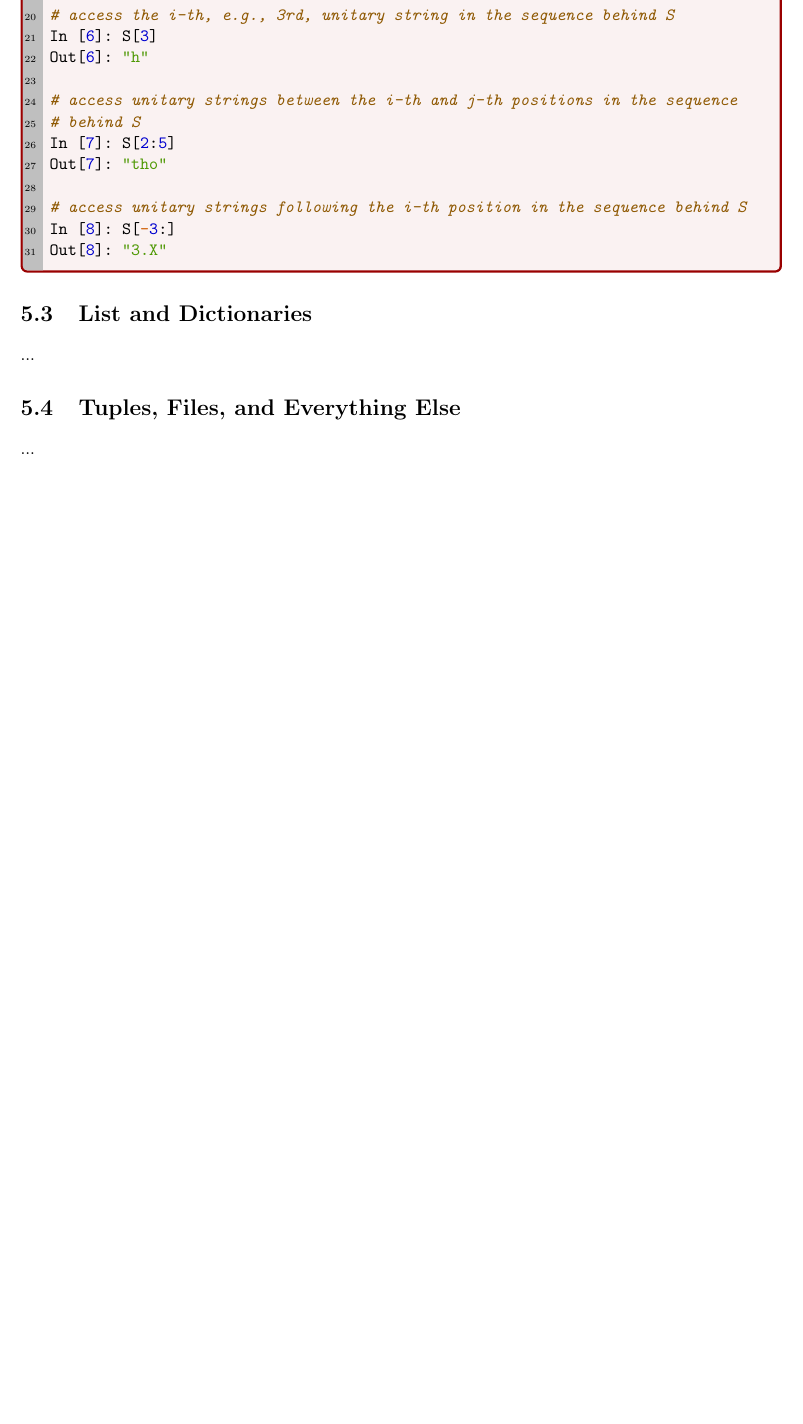
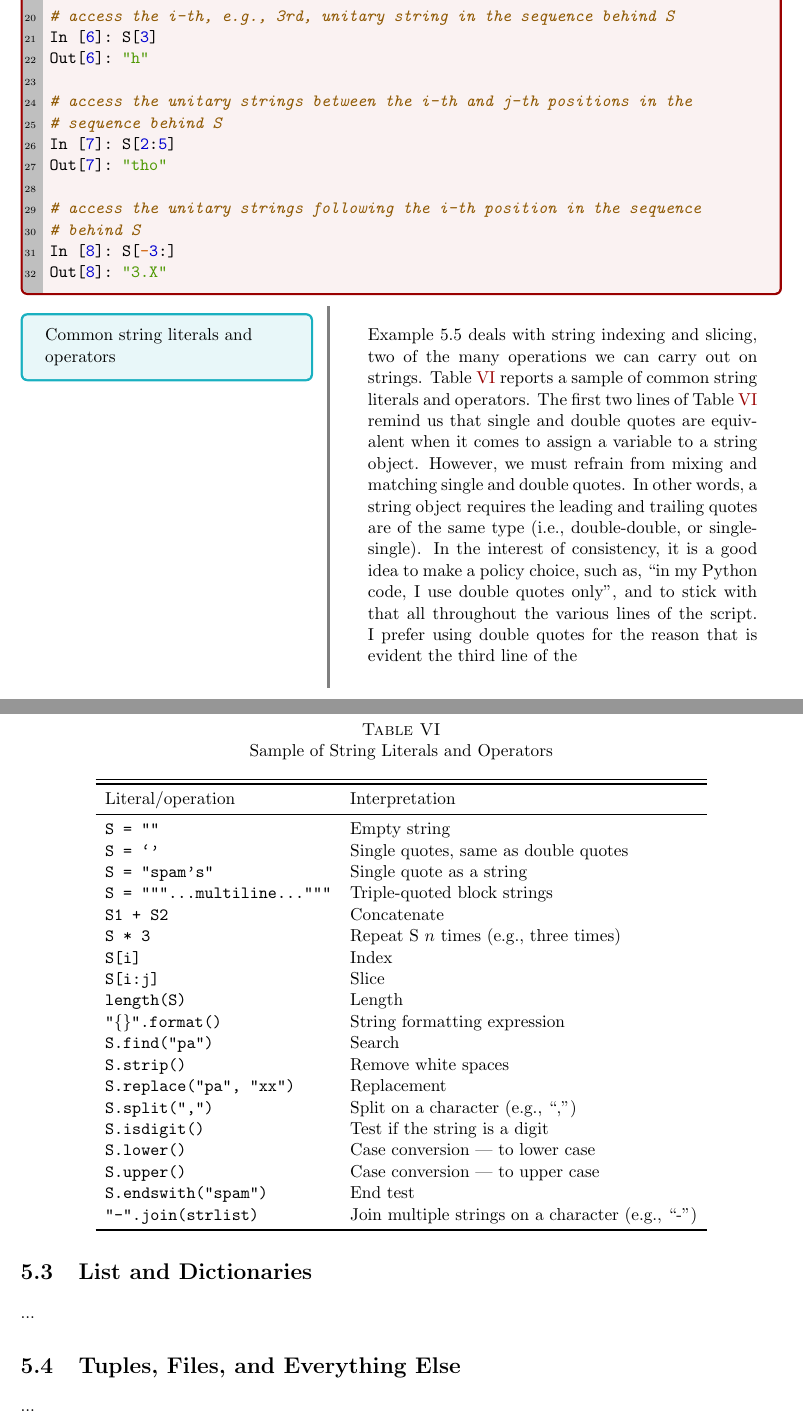
Before and after one commit to simoneSantoni/intro-to-Python-SMM692, a LaTeX thesis (notes/notes.tex): part of page 23 of 29 before the commit and two parts of pages 23 and 24 of 31 after it, the two joined at a grey line, cut so that both start at the same text, the shorter picture padded with empty space. The pictures show the PDF file notes/notes.pdf that the author committed with the source.

Commit message:
Minor edits

```diff
--- a/notes/notes.tex
+++ b/notes/notes.tex
@@ -558,16 +559,53 @@ Out[5]: "X"
 In [6]: S[3]
 Out[6]: "h"
 
-# access unitary strings between the i-th and j-th positions in the sequence
-# behind S
+# access the unitary strings between the i-th and j-th positions in the
+# sequence behind S
 In [7]: S[2:5]
 Out[7]: "tho"
 
-# access unitary strings following the i-th position in the sequence behind S
+# access the unitary strings following the i-th position in the sequence
+# behind S
 In [8]: S[-3:]
 Out[8]: "3.X"
 
 \end{pythoncode}
+
+\begin{paracol}{2}
+	\question{\raggedright Common string literals and operators}
+	\note{Example 5.5 deals with string indexing and slicing, two of the many operations we can carry out on strings. Table \ref{tab:string_literals_and_operators} reports a sample of common string literals and operators. The first two lines of Table \ref{tab:string_literals_and_operators} remind us that single and double quotes are equivalent when it comes to assign a variable to a string object. However, we must refrain from mixing and matching single and double quotes. In other words, a string object requires the leading and trailing quotes are of the same type (i.e., double-double, or single-single). In the interest of consistency, it is a good idea to make a policy choice, such as, ``in my Python code, I use double quotes only'', and to stick with that all throughout the various lines of the script. I prefer using double quotes for the reason that is evident the third line of the }
+\end{paracol}
+
+\begin{table}[!htbp]
+	\centering
+	\caption{Sample of String Literals and Operators}
+	\label{tab:string_literals_and_operators}
+	\begin{tabular}{ll}
+		\toprule \toprule
+		Literal/operation & Interpretation \\
+		\midrule
+		\texttt{S = ""}} &  Empty string \\
+		\texttt{S = `'} &   Single quotes, same as double quotes \\
+		\texttt{S = "spam's"} & Single quote as a string \\
+		\texttt{S = """...multiline..."""} & Triple-quoted block strings \\
+		\texttt{S1 + S2} & Concatenate \\
+		\texttt{S * 3} & Repeat S $n$ times (e.g., three times)\\
+		\texttt{S[i]} & Index \\
+		\texttt{S[i:j]} & Slice \\
+		\texttt{length(S)} & Length \\
+		\texttt{"\{\}".format()} & String formatting expression \\
+		\texttt{S.find("pa")} & Search \\
+		\texttt{S.strip()} & Remove white spaces \\
+		\texttt{S.replace("pa", "xx")} & Replacement \\
+		\texttt{S.split(",")} & Split on a character (e.g., ``,'') \\
+		\texttt{S.isdigit()} & Test if the string is a digit \\
+		\texttt{S.lower()} & Case conversion --- to lower case \\
+		\texttt{S.upper()} & Case conversion --- to upper case \\
+		\texttt{S.endswith("spam")} & End test \\
+		\texttt{"-".join(strlist)} & Join multiple strings on a character (e.g., ``-'')\\
+		\bottomrule
+	\end{tabular}
+\end{table}
 
 \section{List and Dictionaries}
 
```
Also changed, not shown: notes/notes.pdf, notes/notes.tex (5 more changed lines), 6 other files.
